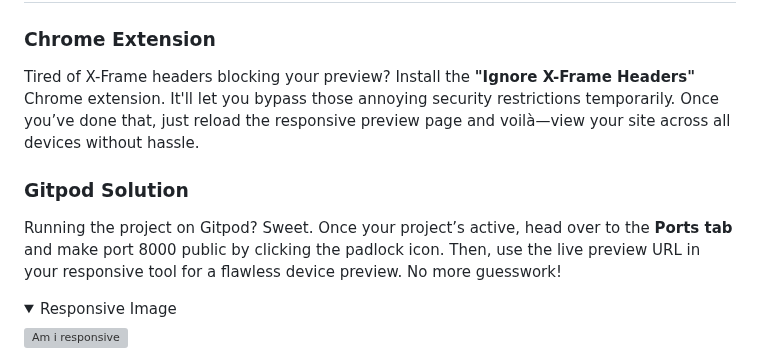
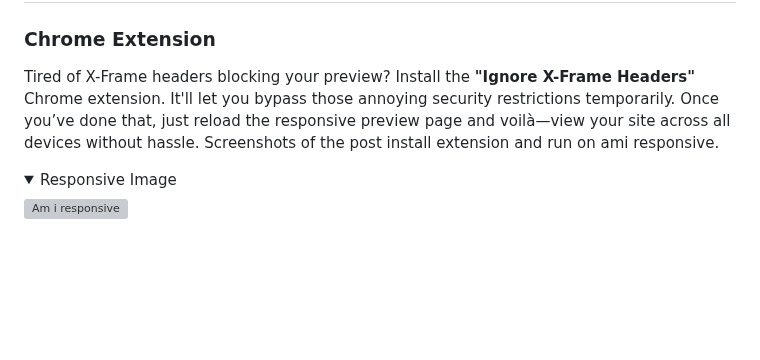
Before and after one commit to NigelFinegan5p/project5, a Markdown page: testing.md, the part around the change. GitHub-like rendering; folded sections open; blank space fills up the shorter version; grey boxes are pictures that could not be loaded.

```diff
--- a/testing.md
+++ b/testing.md
@@ -612,10 +612,7 @@ Tested and delpoyed the live version here: [Am I Responsive](https://ui.dev/amir
 ## Bypass X-Frame Headers for Site Mockups (Django Projects)
 
 ### Chrome Extension
-Tired of X-Frame headers blocking your preview? Install the **"Ignore X-Frame Headers"** Chrome extension. It'll let you bypass those annoying security restrictions temporarily. Once you’ve done that, just reload the responsive preview page and voilà—view your site across all devices without hassle.
-
-### Gitpod Solution
-Running the project on Gitpod? Sweet. Once your project’s active, head over to the **Ports tab** and make port 8000 public by clicking the padlock icon. Then, use the live preview URL in your responsive tool for a flawless device preview. No more guesswork!
+Tired of X-Frame headers blocking your preview? Install the **"Ignore X-Frame Headers"** Chrome extension. It'll let you bypass those annoying security restrictions temporarily. Once you’ve done that, just reload the responsive preview page and voilà—view your site across all devices without hassle. Screenshots of the post install extension and run on ami responsive.
 
 
 <details>
```
